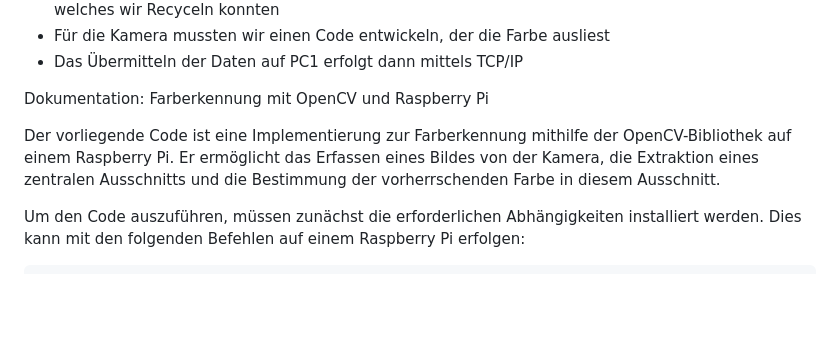
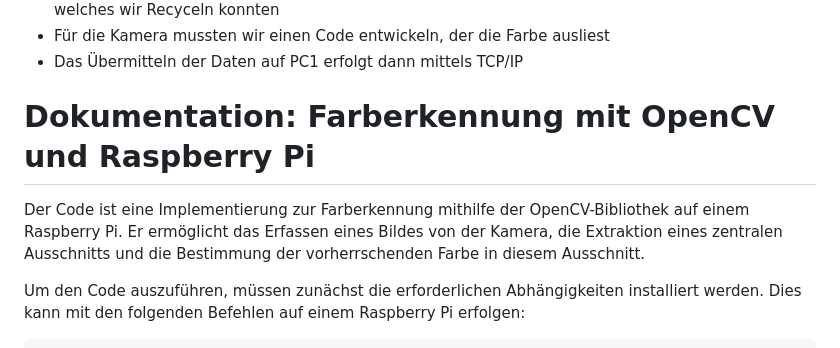
Before and after one commit to YvngJB/Sortobot, a Markdown page: README.md, the part around one of its changes. GitHub-like rendering; blank space fills up the shorter version.

```diff
--- a/README.md
+++ b/README.md
@@ -21,9 +21,9 @@ Verlauf:
   - Das Übermitteln der Daten auf PC1 erfolgt dann mittels TCP/IP
 
 
-Dokumentation: Farberkennung mit OpenCV und Raspberry Pi
+# Dokumentation: Farberkennung mit OpenCV und Raspberry Pi
 
-Der vorliegende Code ist eine Implementierung zur Farberkennung mithilfe der OpenCV-Bibliothek auf einem Raspberry Pi. Er ermöglicht das Erfassen eines Bildes von der Kamera, die Extraktion eines zentralen Ausschnitts und die Bestimmung der vorherrschenden Farbe in diesem Ausschnitt.
+Der  Code ist eine Implementierung zur Farberkennung mithilfe der OpenCV-Bibliothek auf einem Raspberry Pi. Er ermöglicht das Erfassen eines Bildes von der Kamera, die Extraktion eines zentralen Ausschnitts und die Bestimmung der vorherrschenden Farbe in diesem Ausschnitt.
 
 Um den Code auszuführen, müssen zunächst die erforderlichen Abhängigkeiten installiert werden. Dies kann mit den folgenden Befehlen auf einem Raspberry Pi erfolgen:
 
```
Also changed, not shown: other parts of README.md (+1 -1 lines).
